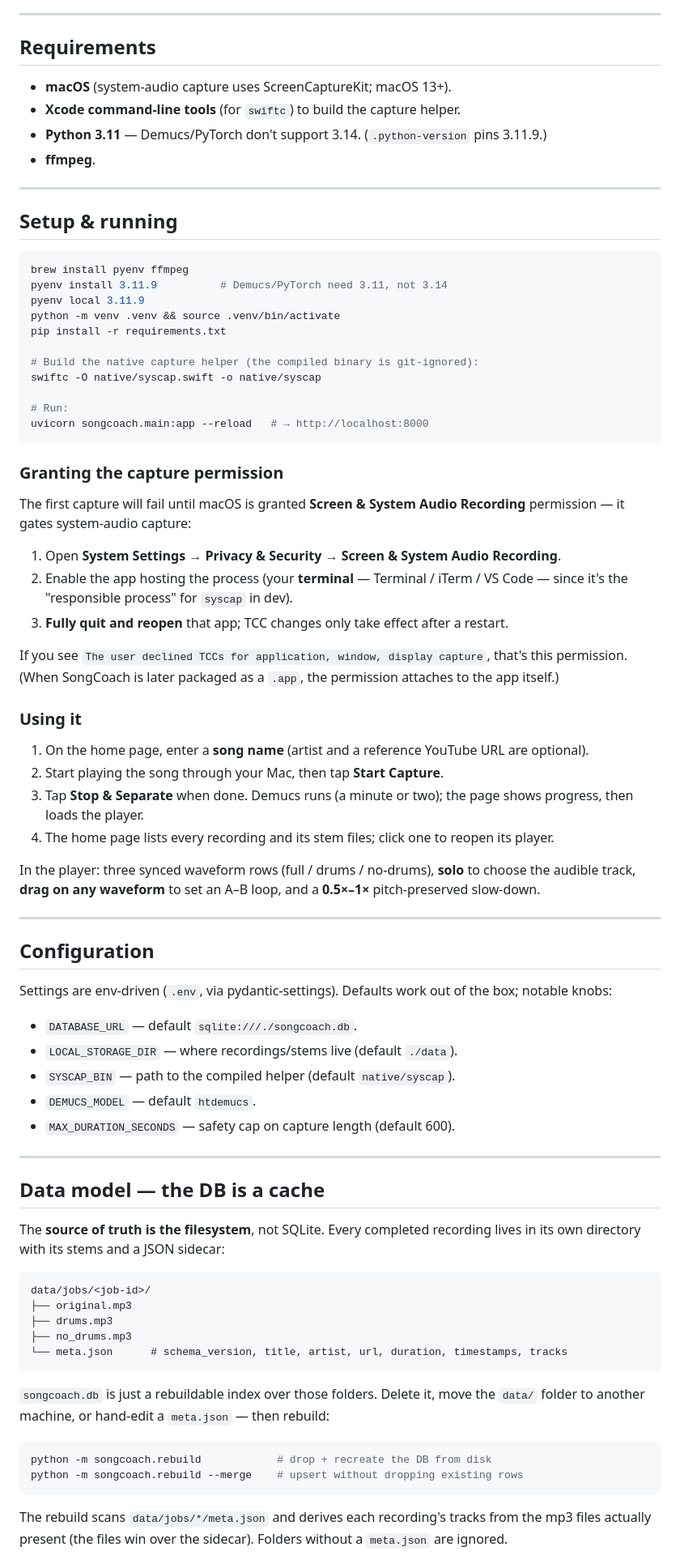
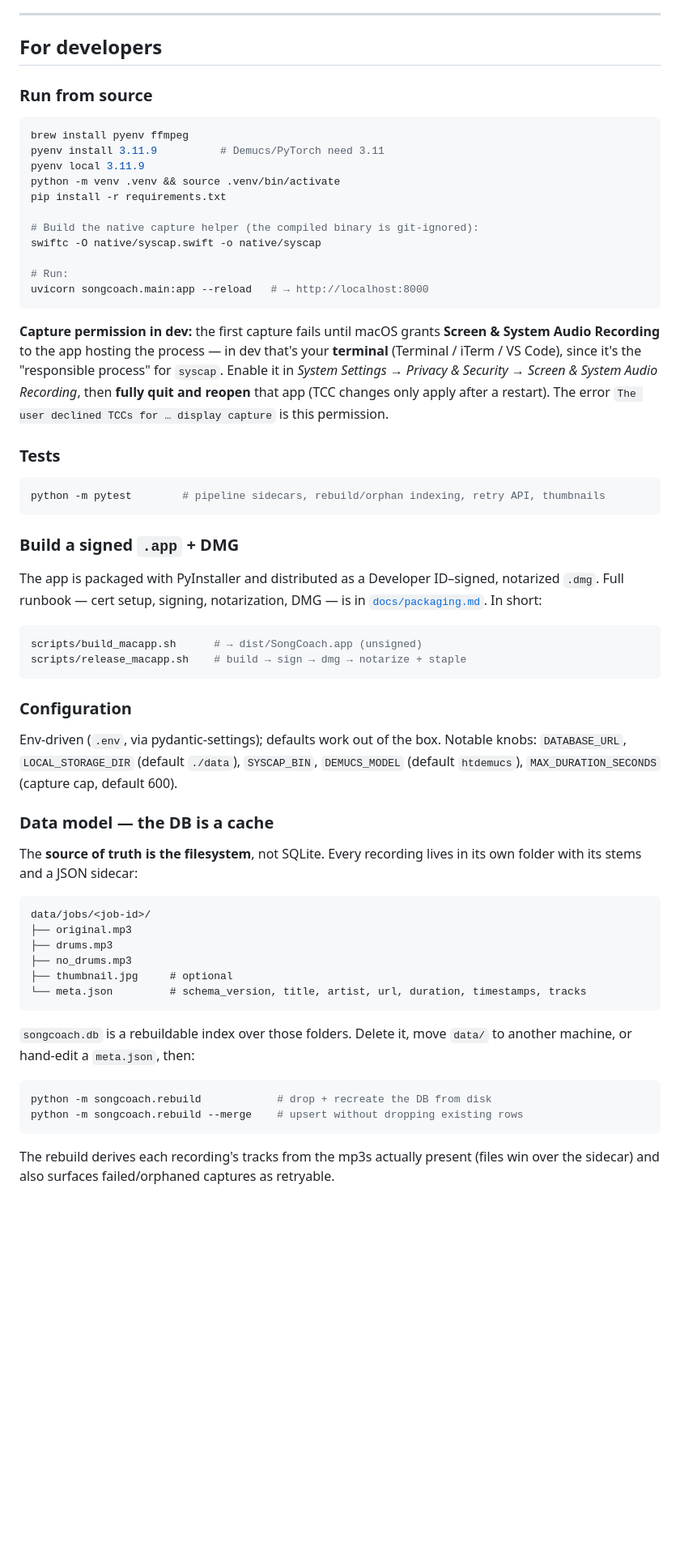
Before and after one commit to nigelfds/songcoach, a Markdown page: README.md, the part around one of its changes. Shown at 81% size. Drawn GitHub-style; blank space fills up the shorter version.

````diff
--- a/README.md
+++ b/README.md
@@ -60,21 +100,13 @@ FastAPI app  ──start/stop capture──►  Recorder ─┤  ScreenCaptureKi
 
 ---
 
-## Requirements
+## For developers
 
-- **macOS** (system-audio capture uses ScreenCaptureKit; macOS 13+).
-- **Xcode command-line tools** (for `swiftc`) to build the capture helper.
-- **Python 3.11** — Demucs/PyTorch don't support 3.14. (`.python-version` pins
-  3.11.9.)
-- **ffmpeg**.
-
----
-
-## Setup & running
+### Run from source
 
 ```bash
 brew install pyenv ffmpeg
-pyenv install 3.11.9          # Demucs/PyTorch need 3.11, not 3.14
+pyenv install 3.11.9          # Demucs/PyTorch need 3.11
 pyenv local 3.11.9
 python -m venv .venv && source .venv/bin/activate
 pip install -r requirements.txt
@@ -86,73 +118,60 @@ swiftc -O native/syscap.swift -o native/syscap
 uvicorn songcoach.main:app --reload   # → http://localhost:8000
 ```
 
-### Granting the capture permission
+**Capture permission in dev:** the first capture fails until macOS grants
+**Screen & System Audio Recording** to the app hosting the process — in dev
+that's your **terminal** (Terminal / iTerm / VS Code), since it's the
+"responsible process" for `syscap`. Enable it in *System Settings → Privacy &
+Security → Screen & System Audio Recording*, then **fully quit and reopen** that
+app (TCC changes only apply after a restart). The error
+`The user declined TCCs for … display capture` is this permission.
 
-The first capture will fail until macOS is granted **Screen & System Audio
-Recording** permission — it gates system-audio capture:
+### Tests
 
-1. Open **System Settings → Privacy & Security → Screen & System Audio
-   Recording**.
-2. Enable the app hosting the process (your **terminal** — Terminal / iTerm /
-   VS Code — since it's the "responsible process" for `syscap` in dev).
-3. **Fully quit and reopen** that app; TCC changes only take effect after a
-   restart.
+```bash
+python -m pytest        # pipeline sidecars, rebuild/orphan indexing, retry API, thumbnails
+```
 
-If you see `The user declined TCCs for application, window, display capture`,
-that's this permission. (When SongCoach is later packaged as a `.app`, the
-permission attaches to the app itself.)
+### Build a signed `.app` + DMG
 
-### Using it
+The app is packaged with PyInstaller and distributed as a Developer ID–signed,
+notarized `.dmg`. Full runbook — cert setup, signing, notarization, DMG — is in
+[`docs/packaging.md`](docs/packaging.md). In short:
 
-1. On the home page, enter a **song name** (artist and a reference YouTube URL
-   are optional).
-2. Start playing the song through your Mac, then tap **Start Capture**.
-3. Tap **Stop & Separate** when done. Demucs runs (a minute or two); the page
-   shows progress, then loads the player.
-4. The home page lists every recording and its stem files; click one to reopen
-   its player.
+```bash
+scripts/build_macapp.sh      # → dist/SongCoach.app (unsigned)
+scripts/release_macapp.sh    # build → sign → dmg → notarize + staple
+```
 
-In the player: three synced waveform rows (full / drums / no-drums), **solo** to
-choose the audible track, **drag on any waveform** to set an A–B loop, and a
-**0.5×–1×** pitch-preserved slow-down.
+### Configuration
 
----
+Env-driven (`.env`, via pydantic-settings); defaults work out of the box. Notable
+knobs: `DATABASE_URL`, `LOCAL_STORAGE_DIR` (default `./data`), `SYSCAP_BIN`,
+`DEMUCS_MODEL` (default `htdemucs`), `MAX_DURATION_SECONDS` (capture cap, default
+600).
 
-## Configuration
+### Data model — the DB is a cache
 
-Settings are env-driven (`.env`, via pydantic-settings). Defaults work out of the
-box; notable knobs:
-
-- `DATABASE_URL` — default `sqlite:///./songcoach.db`.
-- `LOCAL_STORAGE_DIR` — where recordings/stems live (default `./data`).
-- `SYSCAP_BIN` — path to the compiled helper (default `native/syscap`).
-- `DEMUCS_MODEL` — default `htdemucs`.
-- `MAX_DURATION_SECONDS` — safety cap on capture length (default 600).
-
----
-
-## Data model — the DB is a cache
-
-The **source of truth is the filesystem**, not SQLite. Every completed recording
-lives in its own directory with its stems and a JSON sidecar:
+The **source of truth is the filesystem**, not SQLite. Every recording lives in
+its own folder with its stems and a JSON sidecar:
 
 ```
 data/jobs/<job-id>/
 ├── original.mp3
 ├── drums.mp3
 ├── no_drums.mp3
-└── meta.json      # schema_version, title, artist, url, duration, timestamps, tracks
+├── thumbnail.jpg     # optional
+└── meta.json         # schema_version, title, artist, url, duration, timestamps, tracks
 ```
 
-`songcoach.db` is just a rebuildable index over those folders. Delete it, move
-the `data/` folder to another machine, or hand-edit a `meta.json` — then rebuild:
+`songcoach.db` is a rebuildable index over those folders. Delete it, move `data/`
+to another machine, or hand-edit a `meta.json`, then:
 
 ```bash
 python -m songcoach.rebuild            # drop + recreate the DB from disk
 python -m songcoach.rebuild --merge    # upsert without dropping existing rows
 ```
 
-The rebuild scans `data/jobs/*/meta.json` and derives each recording's tracks
-from the mp3 files actually present (the files win over the sidecar). Folders
-without a `meta.json` are ignored.
+The rebuild derives each recording's tracks from the mp3s actually present (files
+win over the sidecar) and also surfaces failed/orphaned captures as retryable.
 
````
Also changed, not shown: other parts of README.md (+121 -107 lines).
